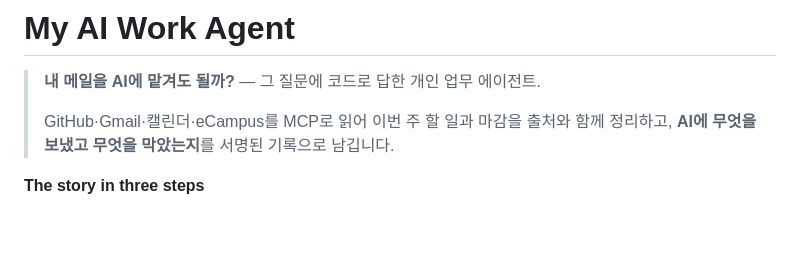
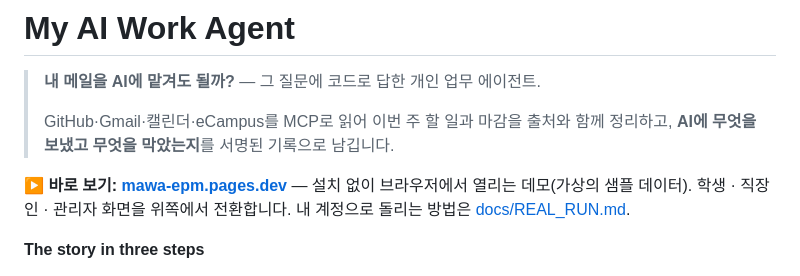
Before and after one commit to djkdb/mawa, a Markdown page: README.md, the part around the change. Drawn GitHub-style; blank space fills up the shorter version.

Commit message:
Link the live demo at the top of the README
Co-Authored-By: Claude Opus 5.5 <noreply@anthropic.com>
Claude-Session: https://claude.ai/code/session_01BoKq4pMuhS8bawqx2aPzyA

```diff
--- a/README.md
+++ b/README.md
@@ -3,6 +3,8 @@
 > **내 메일을 AI에 맡겨도 될까?** — 그 질문에 코드로 답한 개인 업무 에이전트.
 >
 > GitHub·Gmail·캘린더·eCampus를 MCP로 읽어 이번 주 할 일과 마감을 출처와 함께 정리하고, **AI에 무엇을 보냈고 무엇을 막았는지**를 서명된 기록으로 남깁니다.
+
+**▶ 바로 보기: [mawa-epm.pages.dev](https://mawa-epm.pages.dev/)** — 설치 없이 브라우저에서 열리는 데모(가상의 샘플 데이터). 학생 · 직장인 · 관리자 화면을 위쪽에서 전환합니다. 내 계정으로 돌리는 방법은 [docs/REAL_RUN.md](docs/REAL_RUN.md).
 
 **The story in three steps**
 
```
